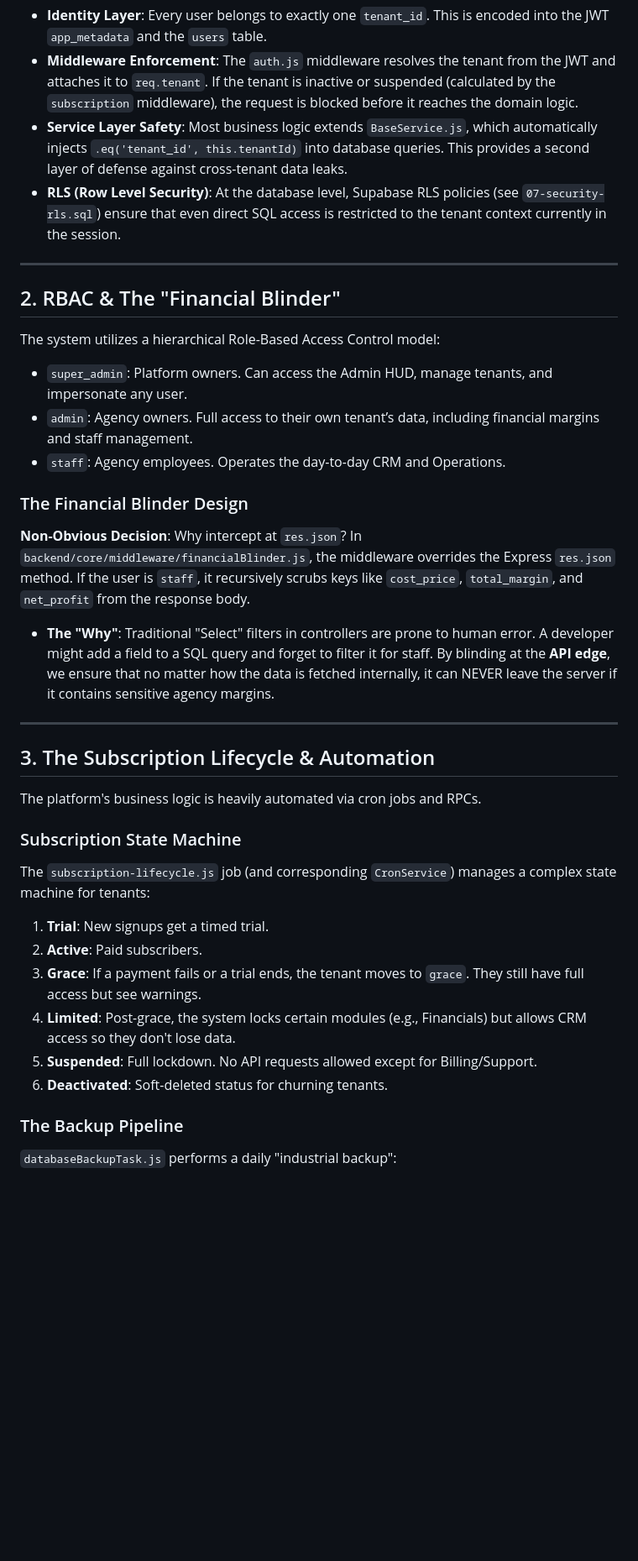
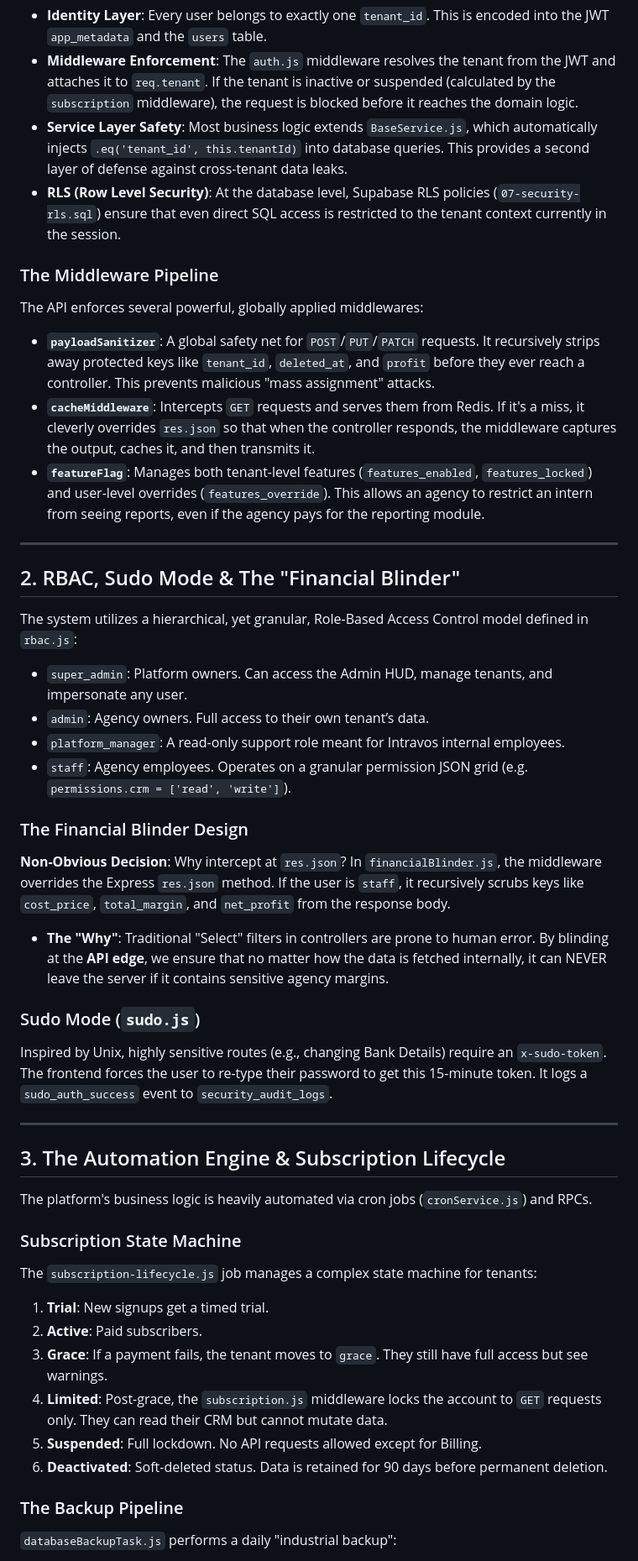
Before and after one commit to shivamshashvat-git/Intravos, a Markdown page: docs/PRODUCT_BIBLE.md, the part around one of its changes. Shown at 84% size. Drawn GitHub-style; blank space fills up the shorter version.

```diff
--- a/docs/PRODUCT_BIBLE.md
+++ b/docs/PRODUCT_BIBLE.md
@@ -13,34 +13,44 @@ Unlike systems that use separate databases or schemas, Intravos uses **Logical I
 - **Identity Layer**: Every user belongs to exactly one `tenant_id`. This is encoded into the JWT `app_metadata` and the `users` table.
 - **Middleware Enforcement**: The `auth.js` middleware resolves the tenant from the JWT and attaches it to `req.tenant`. If the tenant is inactive or suspended (calculated by the `subscription` middleware), the request is blocked before it reaches the domain logic.
 - **Service Layer Safety**: Most business logic extends `BaseService.js`, which automatically injects `.eq('tenant_id', this.tenantId)` into database queries. This provides a second layer of defense against cross-tenant data leaks.
-- **RLS (Row Level Security)**: At the database level, Supabase RLS policies (see `07-security-rls.sql`) ensure that even direct SQL access is restricted to the tenant context currently in the session.
+- **RLS (Row Level Security)**: At the database level, Supabase RLS policies (`07-security-rls.sql`) ensure that even direct SQL access is restricted to the tenant context currently in the session.
+
+### The Middleware Pipeline
+The API enforces several powerful, globally applied middlewares:
+- **`payloadSanitizer`**: A global safety net for `POST`/`PUT`/`PATCH` requests. It recursively strips away protected keys like `tenant_id`, `deleted_at`, and `profit` before they ever reach a controller. This prevents malicious "mass assignment" attacks.
+- **`cacheMiddleware`**: Intercepts `GET` requests and serves them from Redis. If it's a miss, it cleverly overrides `res.json` so that when the controller responds, the middleware captures the output, caches it, and then transmits it.
+- **`featureFlag`**: Manages both tenant-level features (`features_enabled`, `features_locked`) and user-level overrides (`features_override`). This allows an agency to restrict an intern from seeing reports, even if the agency pays for the reporting module.
 
 ---
 
-## 2. RBAC & The "Financial Blinder"
-The system utilizes a hierarchical Role-Based Access Control model:
+## 2. RBAC, Sudo Mode & The "Financial Blinder"
+The system utilizes a hierarchical, yet granular, Role-Based Access Control model defined in `rbac.js`:
 - `super_admin`: Platform owners. Can access the Admin HUD, manage tenants, and impersonate any user.
-- `admin`: Agency owners. Full access to their own tenant’s data, including financial margins and staff management.
-- `staff`: Agency employees. Operates the day-to-day CRM and Operations.
+- `admin`: Agency owners. Full access to their own tenant’s data.
+- `platform_manager`: A read-only support role meant for Intravos internal employees.
+- `staff`: Agency employees. Operates on a granular permission JSON grid (e.g. `permissions.crm = ['read', 'write']`).
 
 ### The Financial Blinder Design
 **Non-Obvious Decision**: Why intercept at `res.json`?
-In `backend/core/middleware/financialBlinder.js`, the middleware overrides the Express `res.json` method. If the user is `staff`, it recursively scrubs keys like `cost_price`, `total_margin`, and `net_profit` from the response body.
-- **The "Why"**: Traditional "Select" filters in controllers are prone to human error. A developer might add a field to a SQL query and forget to filter it for staff. By blinding at the **API edge**, we ensure that no matter how the data is fetched internally, it can NEVER leave the server if it contains sensitive agency margins.
+In `financialBlinder.js`, the middleware overrides the Express `res.json` method. If the user is `staff`, it recursively scrubs keys like `cost_price`, `total_margin`, and `net_profit` from the response body.
+- **The "Why"**: Traditional "Select" filters in controllers are prone to human error. By blinding at the **API edge**, we ensure that no matter how the data is fetched internally, it can NEVER leave the server if it contains sensitive agency margins.
+
+### Sudo Mode (`sudo.js`)
+Inspired by Unix, highly sensitive routes (e.g., changing Bank Details) require an `x-sudo-token`. The frontend forces the user to re-type their password to get this 15-minute token. It logs a `sudo_auth_success` event to `security_audit_logs`.
 
 ---
 
-## 3. The Subscription Lifecycle & Automation
-The platform's business logic is heavily automated via cron jobs and RPCs.
+## 3. The Automation Engine & Subscription Lifecycle
+The platform's business logic is heavily automated via cron jobs (`cronService.js`) and RPCs.
 
 ### Subscription State Machine
-The `subscription-lifecycle.js` job (and corresponding `CronService`) manages a complex state machine for tenants:
+The `subscription-lifecycle.js` job manages a complex state machine for tenants:
 1. **Trial**: New signups get a timed trial.
 2. **Active**: Paid subscribers.
-3. **Grace**: If a payment fails or a trial ends, the tenant moves to `grace`. They still have full access but see warnings.
-4. **Limited**: Post-grace, the system locks certain modules (e.g., Financials) but allows CRM access so they don't lose data.
-5. **Suspended**: Full lockdown. No API requests allowed except for Billing/Support.
-6. **Deactivated**: Soft-deleted status for churning tenants.
+3. **Grace**: If a payment fails, the tenant moves to `grace`. They still have full access but see warnings.
+4. **Limited**: Post-grace, the `subscription.js` middleware locks the account to `GET` requests only. They can read their CRM but cannot mutate data.
+5. **Suspended**: Full lockdown. No API requests allowed except for Billing.
+6. **Deactivated**: Soft-deleted status. Data is retained for 90 days before permanent deletion.
 
 ### The Backup Pipeline
 `databaseBackupTask.js` performs a daily "industrial backup":
```
Also changed, not shown: other parts of docs/PRODUCT_BIBLE.md (+39 -38 lines).
